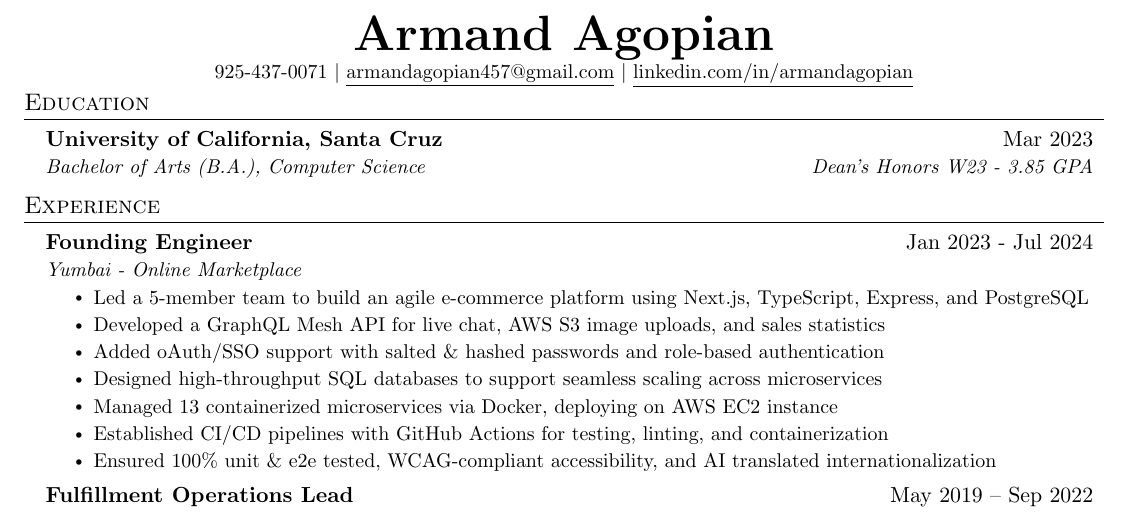
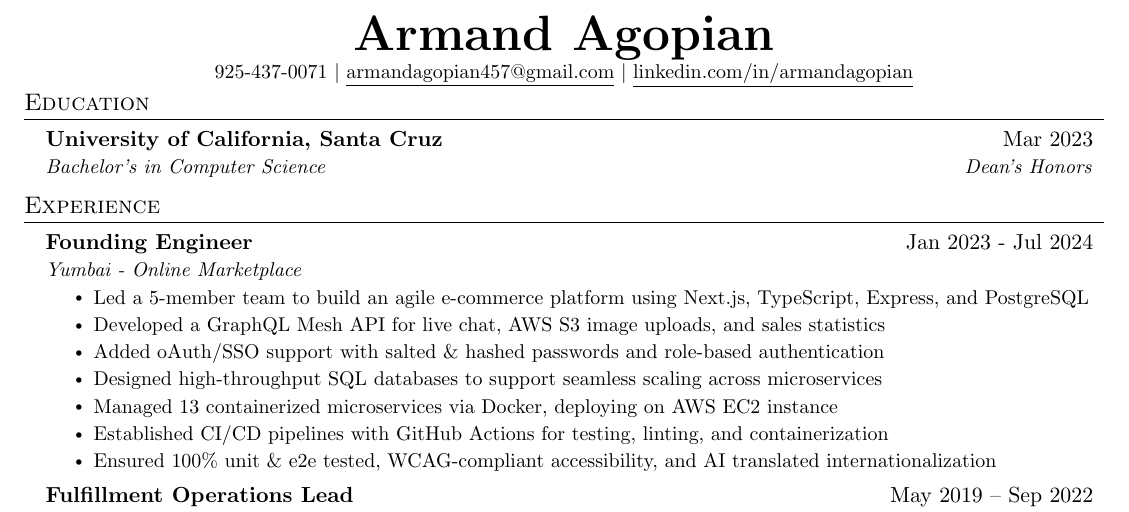
Before and after one commit to ArmandAgopian/resume, a LaTeX CV (agopian-armand-resume-swe.tex): part of the page, cut so that both start at the same text. Compiled offline with pdfLaTeX.

Commit message:
update degree

```diff
--- a/agopian-armand-resume-swe.tex
+++ b/agopian-armand-resume-swe.tex
@@ -125,7 +125,7 @@
 \resumeSubHeadingListStart
 \resumeSubheading
 {University of California, Santa Cruz}{Mar 2023}
-{Bachelor of Arts (B.A.), Computer Science}{Dean's Honors W23 - 3.85 GPA}
+{Bachelor's in Computer Science}{Dean's Honors}
 \resumeSubHeadingListEnd
 
 %-----------EXPERIENCE-----------
```
